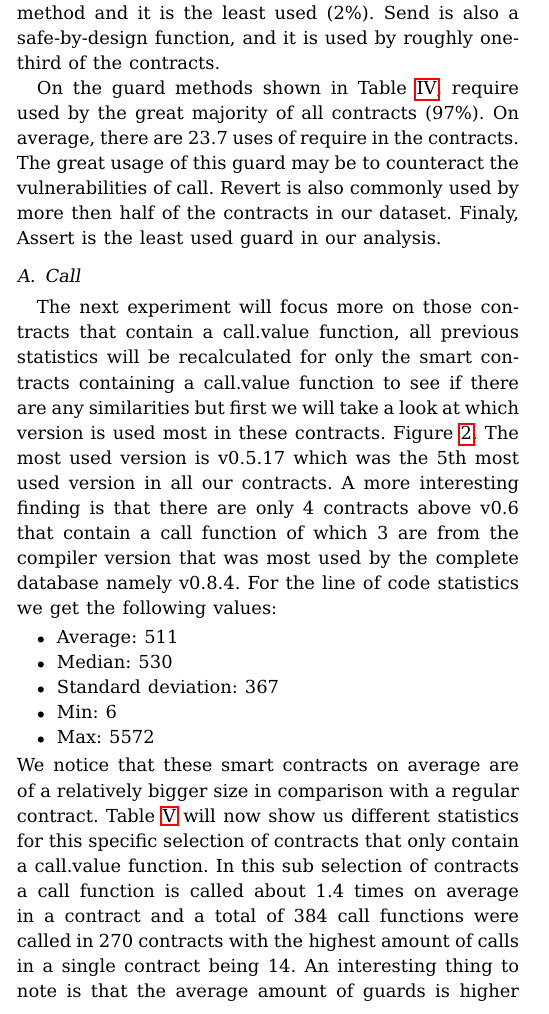
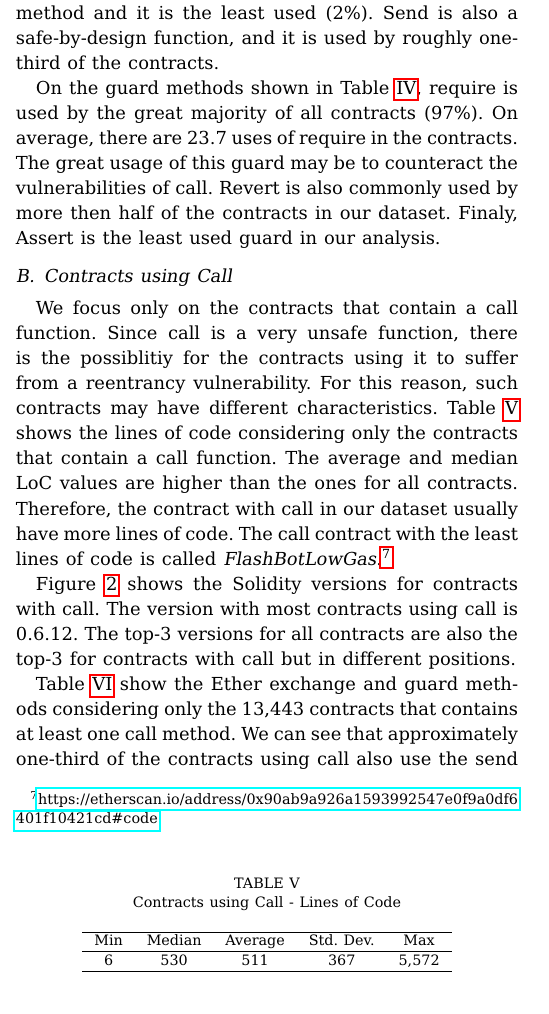
Before and after one commit to DarinVerheijke/vulnerabilities_catalog, a LaTeX paper (wetseb/wetseb2022.tex): part of one column of page 4 of 8, cut so that both start at the same text. Compiled offline with pdfLaTeX.

Commit message:
Rewritten Analysis for Call Contracts

```diff
--- a/wetseb/wetseb2022.tex
+++ b/wetseb/wetseb2022.tex
@@ -349,21 +351,26 @@ Now, we investigate how many Ether exchange methods and guards are being used in
 \end{tabular}
 \end{table}
 
-On the guard methods shown in Table~\ref{tab:results-all}, require used by the great majority of all contracts (97\%).  On average, there are 23.7 uses of require in the contracts. The great usage of this guard may be to counteract the vulnerabilities of call.  Revert is also commonly used by more then half of the contracts in our dataset.  Finaly,  Assert is the least used guard in our analysis.
+On the guard methods shown in Table~\ref{tab:results-all}, require is used by the great majority of all contracts (97\%).  On average, there are 23.7 uses of require in the contracts. The great usage of this guard may be to counteract the vulnerabilities of call.  Revert is also commonly used by more then half of the contracts in our dataset.  Finaly,  Assert is the least used guard in our analysis.
 
-\subsection{Call}
+\subsection{Contracts using Call}
 
-The next experiment will focus more on those contracts that contain a call.value function, all previous statistics will be recalculated for only the smart contracts containing a call.value function to see if there are any similarities but first we will take a look at which version is used most in these contracts.
-Figure \ref{fig:call_version}. The most used version is v0.5.17 which was the 5th most used version in all our contracts. A more interesting finding is that there are only 4 contracts above v0.6 that contain a call function of which 3 are from the compiler version that was most used by the complete database namely v0.8.4. For the line of code statistics we get the following values:
-\begin{itemize}
-    \item Average: 511
-    \item Median: 530
-    \item Standard deviation: 367
-    \item Min: 6
-    \item Max: 5572
-\end{itemize}
-We notice that these smart contracts on average are of a relatively bigger size in comparison with a regular contract.
-Table \ref{tab:call} will now show us different statistics for this specific selection of contracts that only contain a call.value function. In this sub selection of contracts a call function is called about 1.4 times on average in a contract and a total of 384 call functions were called in 270 contracts with the highest amount of calls in a single contract being 14. An interesting thing to note is that the average amount of guards is higher for these contracts, this shows us that a guard pattern has been potentially used in cases where a call.value function has been used and are signs that most of these contracts are probably correctly implemented.
+We focus only on the contracts that contain a call function. Since call is a very unsafe function, there is the possiblitiy for the contracts using it to suffer from a reentrancy vulnerability.  For this reason, such contracts may have different characteristics.  Table~\ref{tab:call-loc} shows the lines of code considering only the contracts that contain a call function. The average and median LoC values are higher than the ones for all contracts. Therefore, the contract with call in our dataset usually have more lines of code.  The call contract with the least lines of code is called \textit{FlashBotLowGas}.\footnote{\url{https://etherscan.io/address/0x90ab9a926a1593992547e0f9a0df6401f10421cd\#code}}
+
+\begin{table}[b]
+\center
+  \caption{Contracts using Call - Lines of Code}
+  \label{tab:call-loc}
+  \begin{tabular}{c c c c c}
+    \hline
+    Min & Median & Average & Std. Dev. & Max \\
+    \hline
+   6 & 530 & 511 & 367 & 5,572 \\
+  \hline
+\end{tabular}
+\end{table}
+
+Figure~\ref{fig:call_version} shows the Solidity versions for contracts with call. The version with most contracts using call is 0.6.12.  The top-3 versions for all contracts are also the top-3 for contracts with call but in different positions.
 
 \begin{figure}[h]
   \centering
@@ -373,3 +380,4 @@ Table \ref{tab:call} will now show us different statistics for this specific sel
   \label{fig:call_version}
 \end{figure}
 
+Table~\ref{tab:call} show the Ether exchange and guard methods considering only the 13,443 contracts that contains at least one call method.  We can see that approximately one-third of the contracts using call also use the send function.  We also like to highlight that there is a greater number of contracts with call using guards. For isntance,  99\% of the call contracts used Require compared to 97\% of all contracts; 39\% of the call contracts used Assert compared to 27\%  of all contracts; and 89\% of the call contracts used Revert compared to 51\% of all contracts. The higher usage of guards is probably to counter the vulnerabilities of call. This may be an indication that Solidity developers are concerned about the security of their contracts specially when using unsafe methods such as call.
```
Also changed, not shown: wetseb/wetseb2022.pdf, wetseb/wetseb2022.tex (33 more changed lines).
